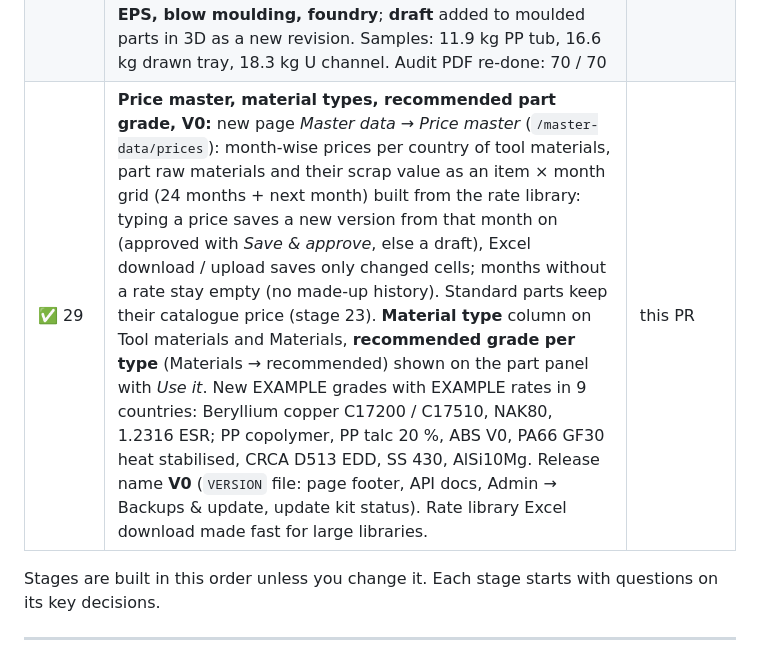
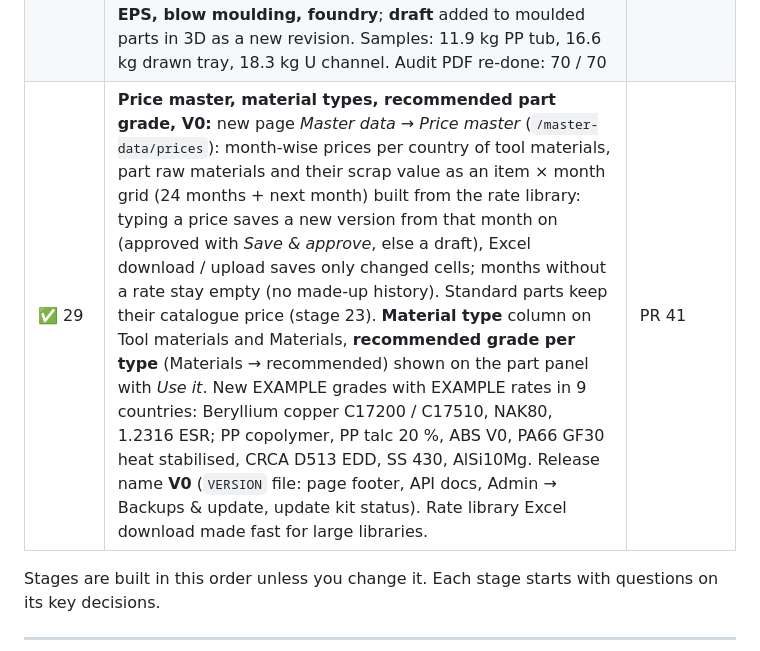
Before and after one commit to amitkumarshukla1210/Tool_part_cost_estimator, a Markdown page: ROADMAP.md, the part around the change. GitHub-like rendering.

Commit message:
ROADMAP: stage 29 is PR 41
Co-Authored-By: Claude Opus 5.5 <noreply@anthropic.com>
Claude-Session: https://claude.ai/code/session_01AanFHnk7XUiEo2UTwGk37G

```diff
--- a/ROADMAP.md
+++ b/ROADMAP.md
@@ -137,7 +137,7 @@ Storage
 | ✅ 26 | **Work instruction, drawings and PO pack:** `DTC_Work_Instruction.pdf` (Help page → Start here) built from a real worked example run in the browser (`docs/work_instruction/build_work_instruction.py`): L bracket Rev A → correction → Rev B → tool design frozen, traceability, suppliers, countries, a plastic part with its mould; sample STEPs and every output downloadable; **part drawing** (3 views, PDF / DXF), **tool concept drawing per die stage / mould** (plan, plate stack, main BOM, PDF / DXF), **PO pack ZIP** (part STEP + drawing, per-stage tool drawing / cost / BOM, blank / strip, RM and part cost); Help page *Corrections — every category*; a forward move after a revision is no longer counted as a step back | PR 37 |
 | ✅ 27 | **Tool design in 3D, drawings with logo, simulation report and video, 3D correction:** flat pattern of bent parts **unfolded** from the 3D model (real outline, holes, bend lines; k-factor rule); **detailed 3D tool design** of every die stage (blanking, piercing, bending V-die, progressive piercing + cut-off) and of the mould (plastic, die casting, EPS, blow: core / cavity cut from the part with shrinkage, plates, ejection, cooling, standard parts) - assembly STEP, a STEP per part; **drawing set** (assembly sheet with iso / exploded / section views and BOM, detail sheet per made part with hole table, fits, tolerances, material, hardness) as PDF and DXF; **release pack** ZIP; **Design rules** table (clearances, fits, plate / pillar / screw sizes, tolerances, finishes, shrinkage); **logo, company, signatures** on every drawing (Admin → Drawings); **forming simulation report** (PDF) and **video** (MP4) for sheet metal, video of the analysis maps for plastic / die casting; **correct the 3D model** (bend radius with the outside size kept, small holes) and release it as a new revision. **Not yet:** foundry patterns / core boxes, drawing-die and forming stations of progressive dies in 3D, gates / runners / slides / lifters / hot runner in 3D, 3D correction of draft and walls (CAD) | PR 39 |
 | ✅ 28 | **Large parts (10-20 kg) and the audit gaps closed:** moulding machines to 4000 t, presses to 3000 t, HPDC to 2500 t (price and consumables in 9 countries, EXAMPLE); made-to-order mould bases to 2200 mm, heavy die sets to 4800 × 2400, die-casting holders to 1600 mm, priced by weight; one cavity when no base takes more; large sheet 4000 × 2000 for big blanks; press / machine **bed size** checked, not only tonnage; drawn parts recognised (blank → draw → trim). 3D design of **draw dies** (blank holder, cushion pins), **trim dies**, **U-bending dies** (pressure pad), progressive **forming stations**; moulds with **gates / cold runner / hot runner**, **slides** and **lifters**, die-casting **shot sleeve, overflows, vacuum vents**, EPS **steam chambers, fill injectors, vents**, blow **neck / base inserts, blow pin**; **foundry** tool cost and pattern design (match plate, patterns, gating / riser, core box, flasks); simulation PDF + video for **EPS, blow moulding, foundry**; **draft** added to moulded parts in 3D as a new revision. Samples: 11.9 kg PP tub, 16.6 kg drawn tray, 18.3 kg U channel. Audit PDF re-done: 70 / 70 | PR 40 |
-| ✅ 29 | **Price master, material types, recommended part grade, V0:** new page *Master data → Price master* (`/master-data/prices`): month-wise prices per country of tool materials, part raw materials and their scrap value as an item × month grid (24 months + next month) built from the rate library: typing a price saves a new version from that month on (approved with *Save & approve*, else a draft), Excel download / upload saves only changed cells; months without a rate stay empty (no made-up history). Standard parts keep their catalogue price (stage 23). **Material type** column on Tool materials and Materials, **recommended grade per type** (Materials → recommended) shown on the part panel with *Use it*. New EXAMPLE grades with EXAMPLE rates in 9 countries: Beryllium copper C17200 / C17510, NAK80, 1.2316 ESR; PP copolymer, PP talc 20 %, ABS V0, PA66 GF30 heat stabilised, CRCA D513 EDD, SS 430, AlSi10Mg. Release name **V0** (`VERSION` file: page footer, API docs, Admin → Backups & update, update kit status). Rate library Excel download made fast for large libraries. | this PR |
+| ✅ 29 | **Price master, material types, recommended part grade, V0:** new page *Master data → Price master* (`/master-data/prices`): month-wise prices per country of tool materials, part raw materials and their scrap value as an item × month grid (24 months + next month) built from the rate library: typing a price saves a new version from that month on (approved with *Save & approve*, else a draft), Excel download / upload saves only changed cells; months without a rate stay empty (no made-up history). Standard parts keep their catalogue price (stage 23). **Material type** column on Tool materials and Materials, **recommended grade per type** (Materials → recommended) shown on the part panel with *Use it*. New EXAMPLE grades with EXAMPLE rates in 9 countries: Beryllium copper C17200 / C17510, NAK80, 1.2316 ESR; PP copolymer, PP talc 20 %, ABS V0, PA66 GF30 heat stabilised, CRCA D513 EDD, SS 430, AlSi10Mg. Release name **V0** (`VERSION` file: page footer, API docs, Admin → Backups & update, update kit status). Rate library Excel download made fast for large libraries. | PR 41 |
 
 Stages are built in this order unless you change it. Each stage starts with questions on its key decisions.
 
```
